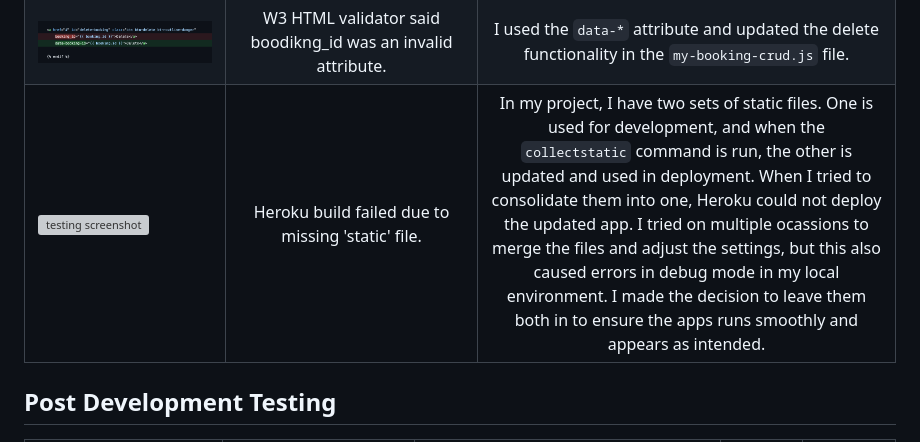
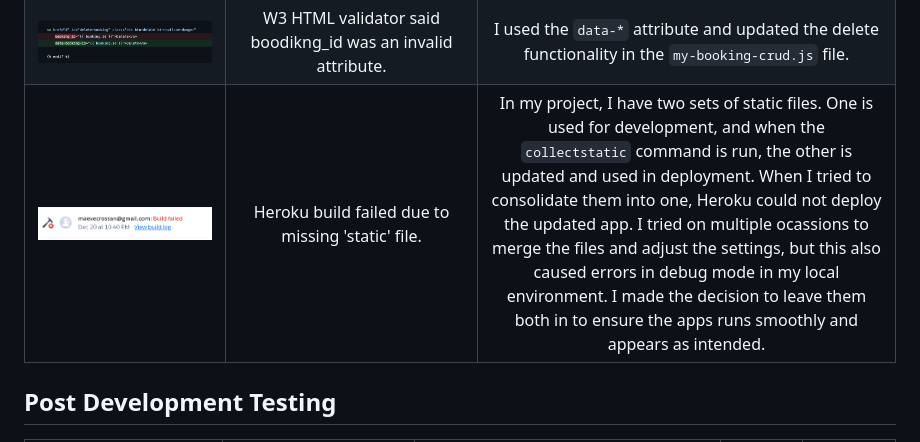
Before and after one commit to maevecrossan/la-luna, a Markdown page: TESTING.md, the part around the change. GitHub-like rendering; pictures changed too: docs/testing/failed_build.png (added); grey boxes are pictures that could not be loaded.

Commit message:
Add screenshot to testing.md.

```diff
--- a/TESTING.md
+++ b/TESTING.md
@@ -25,7 +25,7 @@
 | ![testing screenshot](docs/testing/invalid_shorthand.png) | The resource from which I borrow the timeline animation code was using ivalid shorthand. I tried removing the '1' that was causing the issue but this stopped the text in the 'Our Story' section from appearing at all. | Apparently, `animation-iteration-count` must be specified explicitly if it's a numeric value. Once I did this, it all worked as expected and no errors were raised by W3C Validator. |
 | ![testing screenshot](docs/testing/w3_signin.png) | The validator picked up four errors on the Sign Up page. The AllAuth elements causing the issues are not present in my local environment, and they seems to contradict each other. | I decided to override the deafult `form.as_p`template and explicitly expressed each element. This returned no errors. |
 | ![testing screenshot](docs/testing/delete-modal-fix.png) | W3 HTML validator said boodikng_id was an invalid attribute. | I used the `data-*` attribute and updated the delete functionality in the `my-booking-crud.js` file. |
-| ![testing screenshot]() | Heroku build failed due to missing 'static' file. | In my project, I have two sets of static files. One is used for development, and when the `collectstatic` command is run, the other is updated and used in deployment. When I tried to consolidate them into one, Heroku could not deploy the updated app. I tried on multiple ocassions to merge the files and adjust the settings, but this also caused errors in debug mode in my local environment. I made the decision to leave them both in to ensure the apps runs smoothly and appears as intended. |
+| ![testing screenshot](docs/testing/failed_build.png) | Heroku build failed due to missing 'static' file. | In my project, I have two sets of static files. One is used for development, and when the `collectstatic` command is run, the other is updated and used in deployment. When I tried to consolidate them into one, Heroku could not deploy the updated app. I tried on multiple ocassions to merge the files and adjust the settings, but this also caused errors in debug mode in my local environment. I made the decision to leave them both in to ensure the apps runs smoothly and appears as intended. |
 
 
 ## Post Development Testing
```
